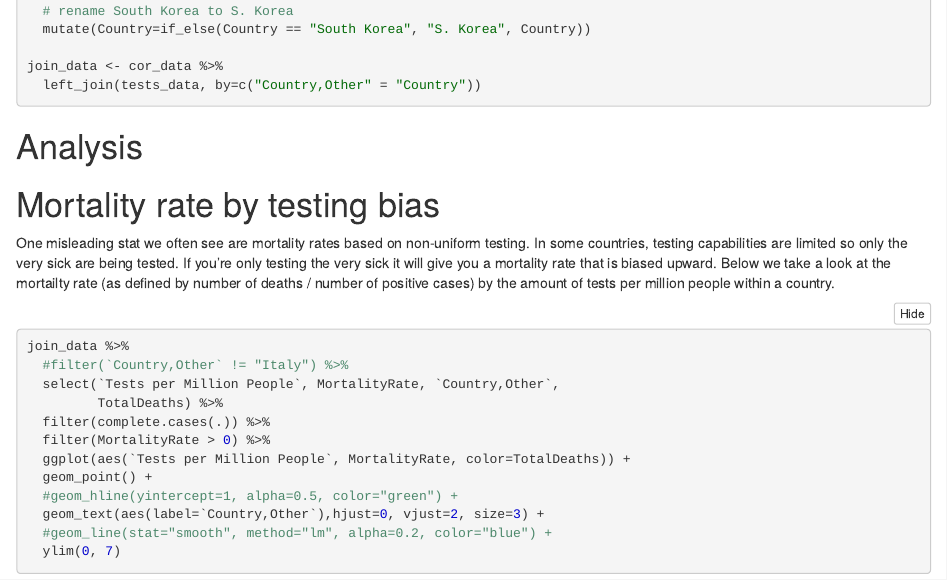
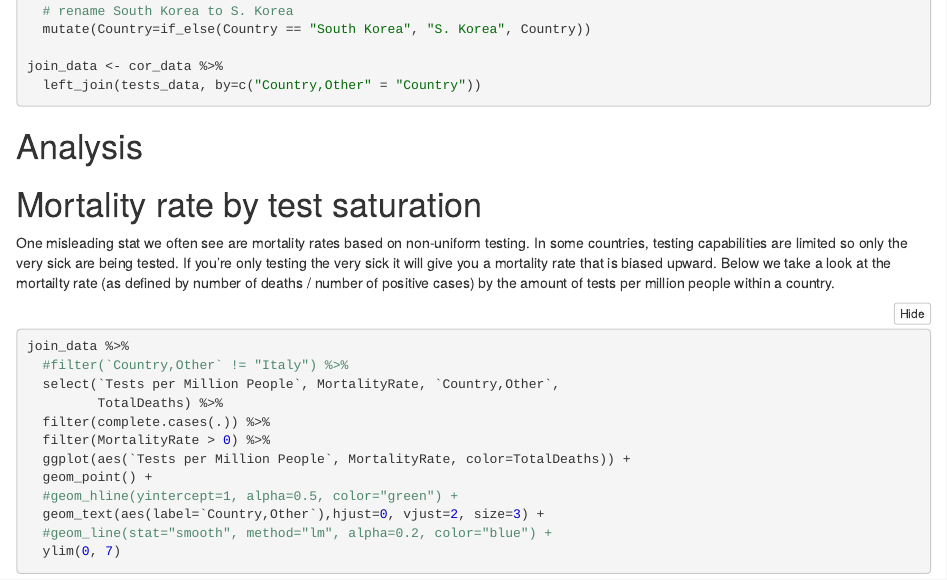
Before and after one commit to roboton/corona, an R Markdown document (corona.Rmd): the page in a window 1100 px wide, from 820 px down. The pictures show the output file corona.nb.html that the author committed with the source, opened offline.

Commit message:
Fix some wording.

```diff
--- a/corona.Rmd
+++ b/corona.Rmd
@@ -49,7 +49,7 @@ join_data <- cor_data %>%
 
 # Analysis
 
-# Mortality rate by testing bias
+# Mortality rate by test saturation
 
 One misleading stat we often see are mortality rates based on non-uniform testing.  In some countries, testing capabilities are limited so only the very sick are being tested.  If you're only testing the very sick it will give you a mortality rate that is biased upward.  Below we take a look at the mortailty rate (as defined by number of deaths / number of positive cases) by the amount of tests per million people within a country.
 
```
Also changed, not shown: corona.nb.html.
